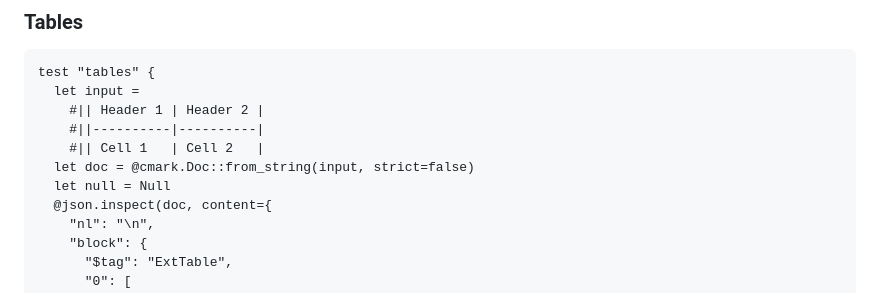
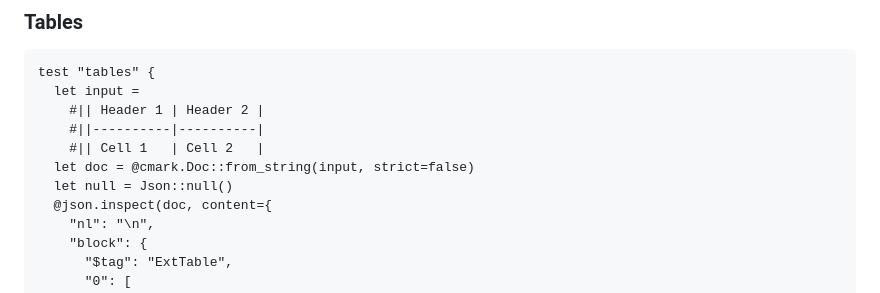
Before and after one commit to moonbit-community/cmark.mbt, a Markdown page: src/cmark/README.mbt.md, the part around the change. Rendered like a GitHub page.

Commit message:
style: replace deprecated `Json::Null` with `Json::null()`
Co-authored-by: rami3l <rami3l@outlook.com>

```diff
--- a/src/cmark/README.mbt.md
+++ b/src/cmark/README.mbt.md
@@ -328,7 +328,7 @@ test "tables" {
     #||----------|----------|
     #|| Cell 1   | Cell 2   |
   let doc = @cmark.Doc::from_string(input, strict=false)
-  let null = Null
+  let null = Json::null()
   @json.inspect(doc, content={
     "nl": "\n",
     "block": {
```
